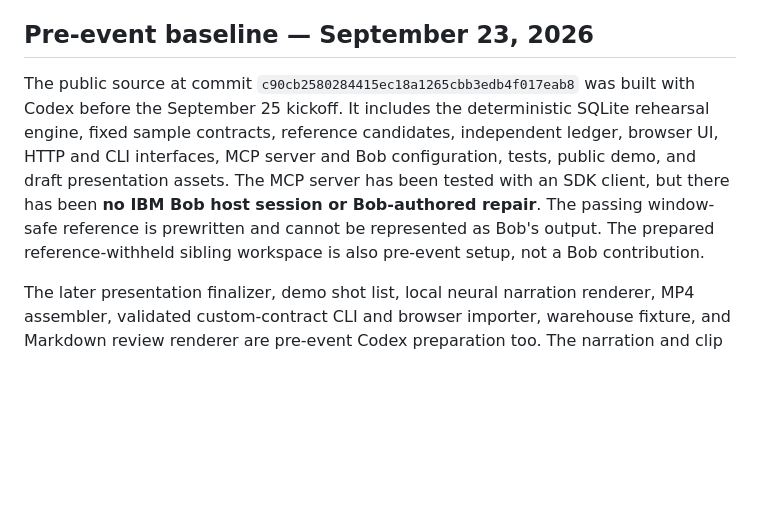
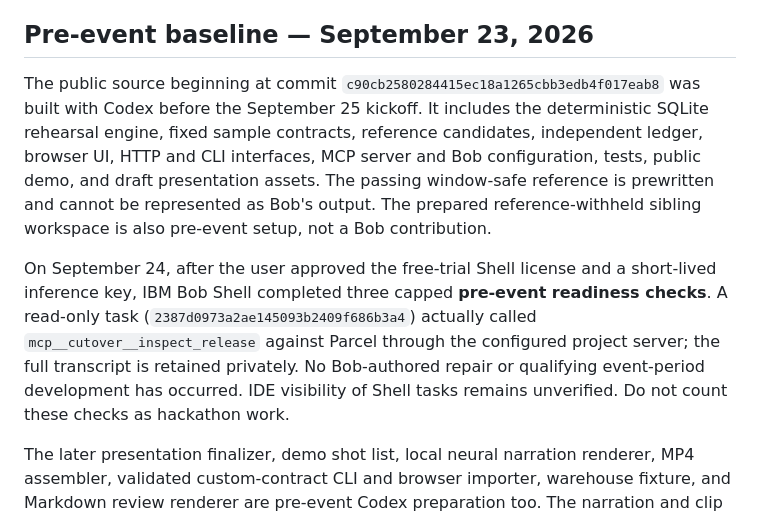
Before and after one commit to josepha-mayo/cutover, a Markdown page: docs/PROVENANCE.md, the part around the change. GitHub-like rendering; blank space fills up the shorter version.

Commit message:
Record pre-event Bob Shell access without claiming event work

```diff
--- a/docs/PROVENANCE.md
+++ b/docs/PROVENANCE.md
@@ -4,7 +4,9 @@ This record separates preparation from the IBM Bob 2.0 Hackathon build. It is no
 
 ## Pre-event baseline — September 23, 2026
 
-The public source at commit `c90cb2580284415ec18a1265cbb3edb4f017eab8` was built with Codex before the September 25 kickoff. It includes the deterministic SQLite rehearsal engine, fixed sample contracts, reference candidates, independent ledger, browser UI, HTTP and CLI interfaces, MCP server and Bob configuration, tests, public demo, and draft presentation assets. The MCP server has been tested with an SDK client, but there has been **no IBM Bob host session or Bob-authored repair**. The passing window-safe reference is prewritten and cannot be represented as Bob's output. The prepared reference-withheld sibling workspace is also pre-event setup, not a Bob contribution.
+The public source beginning at commit `c90cb2580284415ec18a1265cbb3edb4f017eab8` was built with Codex before the September 25 kickoff. It includes the deterministic SQLite rehearsal engine, fixed sample contracts, reference candidates, independent ledger, browser UI, HTTP and CLI interfaces, MCP server and Bob configuration, tests, public demo, and draft presentation assets. The passing window-safe reference is prewritten and cannot be represented as Bob's output. The prepared reference-withheld sibling workspace is also pre-event setup, not a Bob contribution.
+
+On September 24, after the user approved the free-trial Shell license and a short-lived inference key, IBM Bob Shell completed three capped **pre-event readiness checks**. A read-only task (`2387d0973a2ae145093b2409f686b3a4`) actually called `mcp__cutover__inspect_release` against Parcel through the configured project server; the full transcript is retained privately. No Bob-authored repair or qualifying event-period development has occurred. IDE visibility of Shell tasks remains unverified. Do not count these checks as hackathon work.
 
 The later presentation finalizer, demo shot list, local neural narration renderer, MP4 assembler, validated custom-contract CLI and browser importer, warehouse fixture, and Markdown review renderer are pre-event Codex preparation too. The narration and clip templates deliberately reject their pending Bob evidence, and no final MP4 has been produced. Record the last pre-kickoff commit hash here when the event opens; do not attribute any pre-kickoff commits to Bob.
 
```
Also changed, not shown: docs/BOB_TASK.md (+2 -2 lines).
